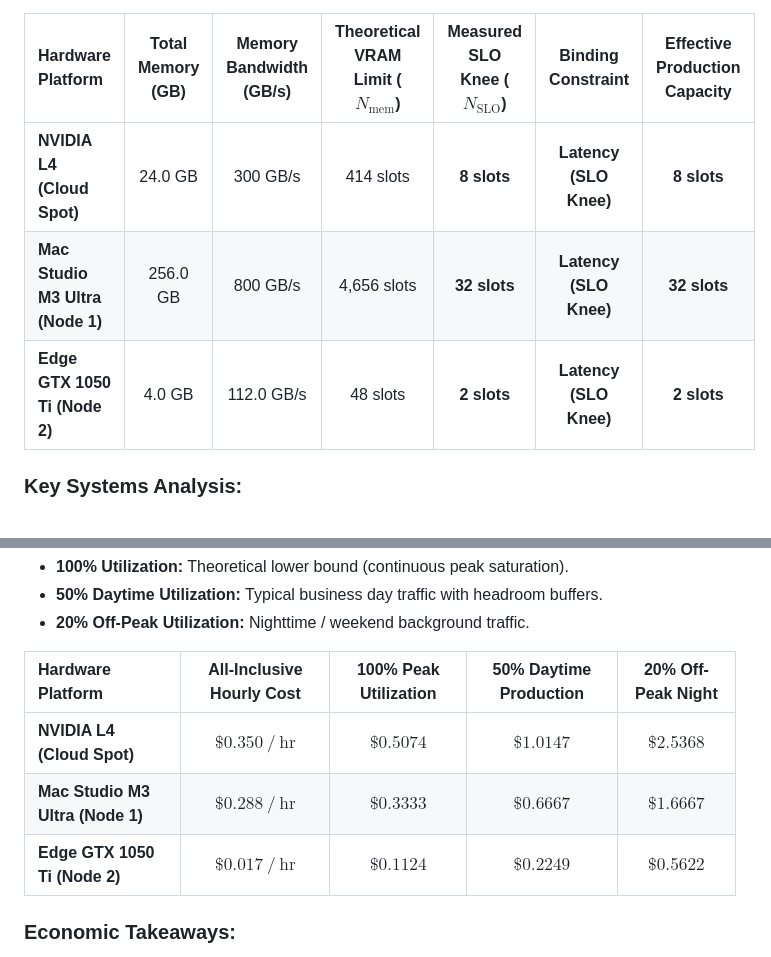
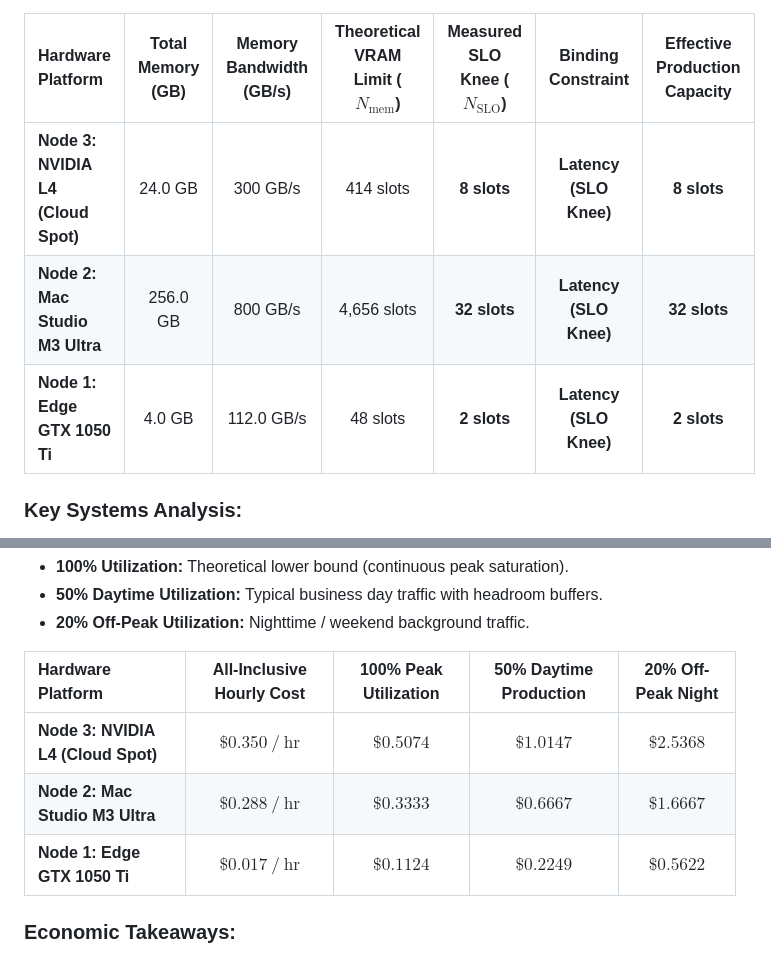
Before and after one commit to srinivassarkar/ai-infra-systems, a Markdown page: stages/10-capacity-planning/REPORT.md, 2 parts joined by grey strips. GitHub-like rendering.

```diff
--- a/stages/10-capacity-planning/REPORT.md
+++ b/stages/10-capacity-planning/REPORT.md
@@ -19,9 +19,9 @@ For models $\le 7\mathrm{B}$ parameters operating on modern accelerators (such a
 
 | Hardware Platform | Total Memory (GB) | Memory Bandwidth (GB/s) | Theoretical VRAM Limit ($N_{\mathrm{mem}}$) | Measured SLO Knee ($N_{\mathrm{SLO}}$) | Binding Constraint | Effective Production Capacity |
 | :--- | :---: | :---: | :---: | :---: | :---: | :---: |
-| **NVIDIA L4 (Cloud Spot)** | 24.0 GB | 300 GB/s | 414 slots | **8 slots** | **Latency (SLO Knee)** | **8 slots** |
-| **Mac Studio M3 Ultra (Node 1)** | 256.0 GB | 800 GB/s | 4,656 slots | **32 slots** | **Latency (SLO Knee)** | **32 slots** |
-| **Edge GTX 1050 Ti (Node 2)** | 4.0 GB | 112.0 GB/s | 48 slots | **2 slots** | **Latency (SLO Knee)** | **2 slots** |
+| **Node 3: NVIDIA L4 (Cloud Spot)** | 24.0 GB | 300 GB/s | 414 slots | **8 slots** | **Latency (SLO Knee)** | **8 slots** |
+| **Node 2: Mac Studio M3 Ultra** | 256.0 GB | 800 GB/s | 4,656 slots | **32 slots** | **Latency (SLO Knee)** | **32 slots** |
+| **Node 1: Edge GTX 1050 Ti** | 4.0 GB | 112.0 GB/s | 48 slots | **2 slots** | **Latency (SLO Knee)** | **2 slots** |
 
 ### Key Systems Analysis:
 * On the **NVIDIA L4**, $24\ \mathrm{GB}$ of VRAM can hold $414$ concurrent user KV caches. However, our Stage 03 Little's Law benchmarks proved that beyond $N=8$, TTFT exploded from $43\ \mathrm{ms}$ to **$428.21\ \mathrm{ms}$**, breaching the $250\ \mathrm{ms}$ SLO. Thus, the effective capacity is strictly **8 slots**.
@@ -39,9 +39,9 @@ Because inference clusters rarely operate at 100% constant saturation without qu
 
 | Hardware Platform | All-Inclusive Hourly Cost | 100% Peak Utilization | 50% Daytime Production | 20% Off-Peak Night |
 | :--- | :---: | :---: | :---: | :---: |
-| **NVIDIA L4 (Cloud Spot)** | $\$0.350\ /\ \mathrm{hr}$ | **$\$0.5074$** | **$\$1.0147$** | **$\$2.5368$** |
-| **Mac Studio M3 Ultra (Node 1)** | $\$0.288\ /\ \mathrm{hr}$ | **$\$0.3333$** | **$\$0.6667$** | **$\$1.6667$** |
-| **Edge GTX 1050 Ti (Node 2)** | $\$0.017\ /\ \mathrm{hr}$ | **$\$0.1124$** | **$\$0.2249$** | **$\$0.5622$** |
+| **Node 3: NVIDIA L4 (Cloud Spot)** | $\$0.350\ /\ \mathrm{hr}$ | **$\$0.5074$** | **$\$1.0147$** | **$\$2.5368$** |
+| **Node 2: Mac Studio M3 Ultra** | $\$0.288\ /\ \mathrm{hr}$ | **$\$0.3333$** | **$\$0.6667$** | **$\$1.6667$** |
+| **Node 1: Edge GTX 1050 Ti** | $\$0.017\ /\ \mathrm{hr}$ | **$\$0.1124$** | **$\$0.2249$** | **$\$0.5622$** |
 
 ### Economic Takeaways:
 1. **Self-Hosted Cloud vs Closed APIs:** At 50% daytime production utilization, self-hosting on NVIDIA L4 cloud spot costs **$\$1.01$ per 1M tokens**. This represents a **$60\% - 75\%$ cost savings** over closed proprietary API endpoints (which typically bill $\$2.50 - \$5.00$ per 1M output tokens).
```
Also changed, not shown: docs/reference/00-ai-ml-glossary-for-systems-engineers.md (+1 -1 lines), stages/04-memory-pressure-and-oom/REPORT.md (+16 -0 lines).
